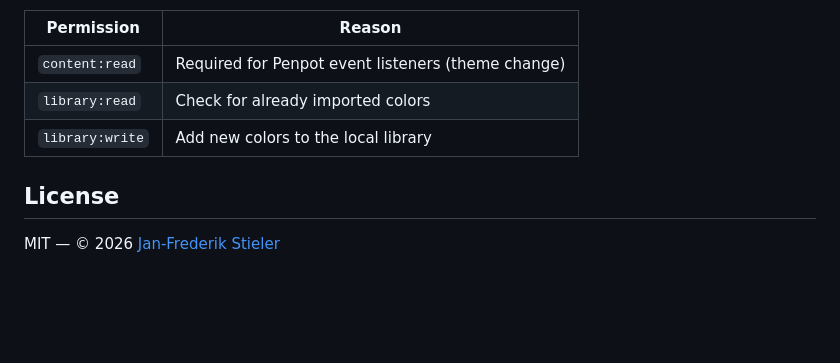
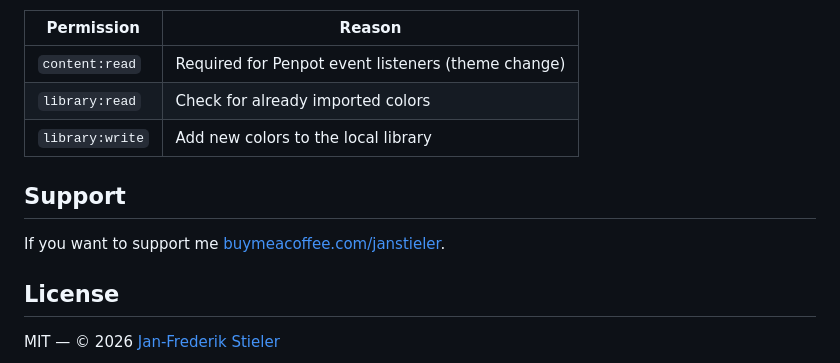
Before and after one commit to janstieler/penpot-colorslurp-importer, a Markdown page: README.md, the part around the change. Drawn GitHub-style; blank space fills up the shorter version.

```diff
--- a/README.md
+++ b/README.md
@@ -104,6 +104,9 @@ The plugin requests the following Penpot permissions:
 | `library:read` | Check for already imported colors |
 | `library:write` | Add new colors to the local library |
 
+## Support
+If you want to support me [buymeacoffee.com/janstieler](buymeacoffee.com/janstieler).
+
 ## License
 
 MIT — © 2026 [Jan-Frederik Stieler](https://www.janstieler.de)
```
